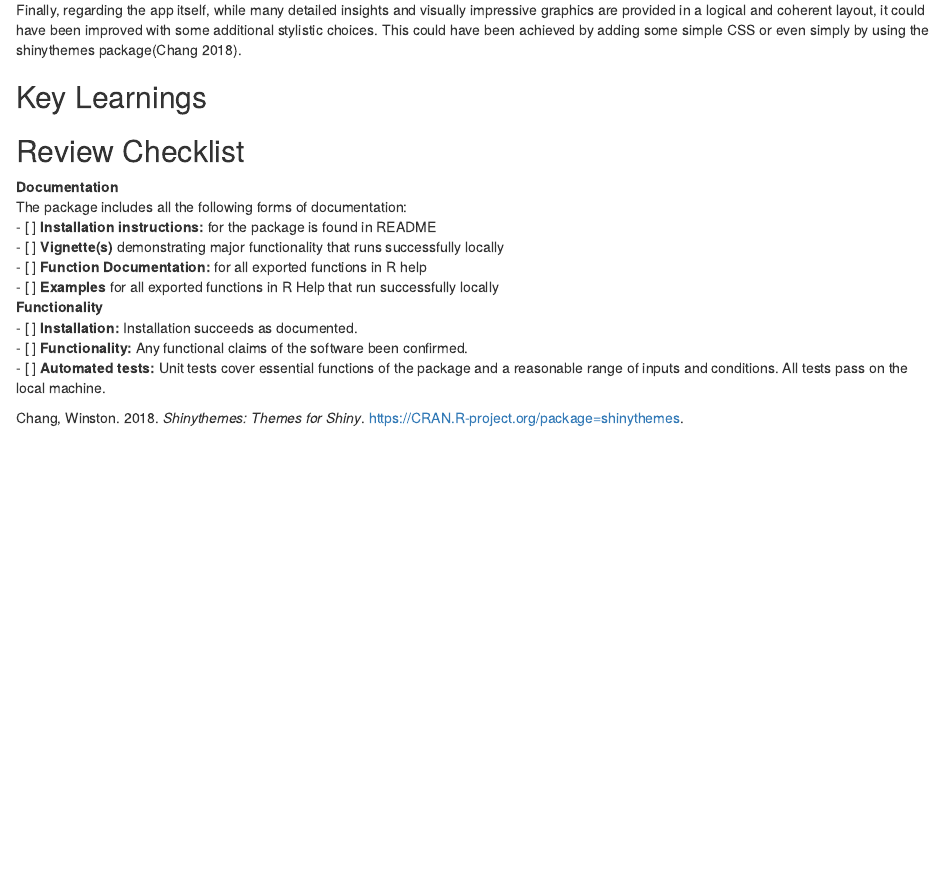
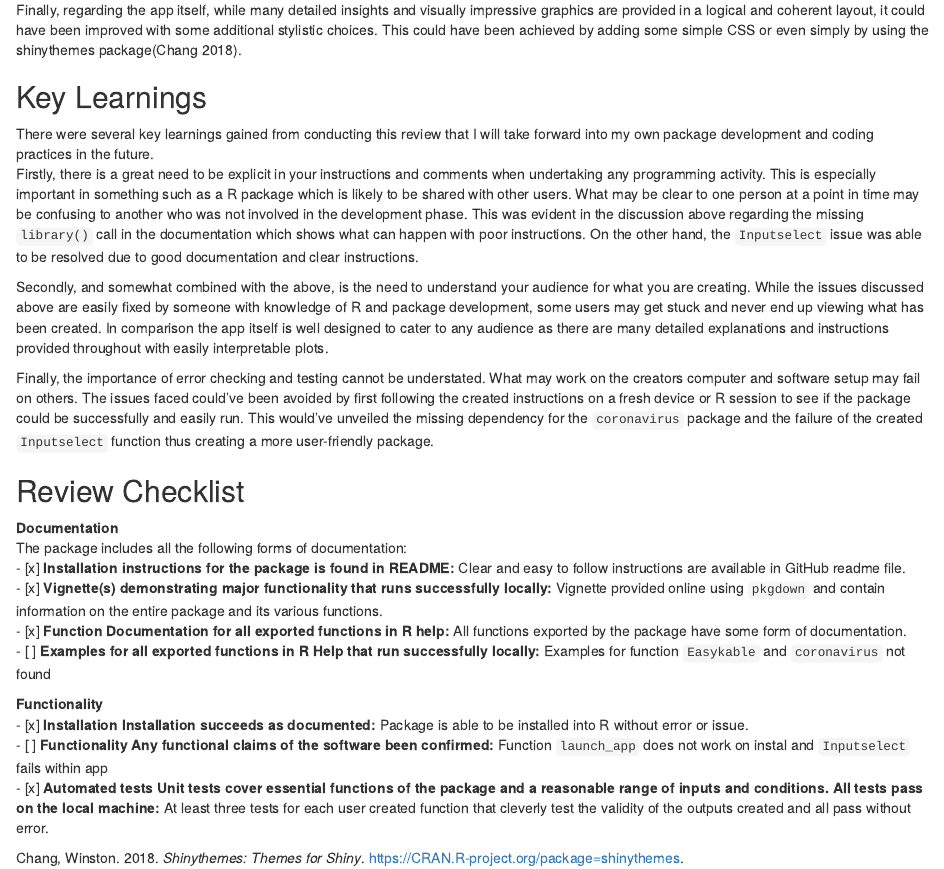
Before and after one commit to etc5523-2020/my-blog-ltmoo2, an R Markdown document (_posts/2020-10-25-fourthblog/fourthblog.Rmd): the page in a window 1100 px wide, from 1080 px down. Rendered offline with R 4.5, knitr and Pandoc, with nearby package versions; drawn as R Markdown's standard HTML page in place of the format the file asks for.

Commit message:
Finished question 4 and appendix

```diff
--- a/_posts/2020-10-25-fourthblog/fourthblog.Rmd
+++ b/_posts/2020-10-25-fourthblog/fourthblog.Rmd
@@ -57,17 +57,23 @@ Finally, regarding the app itself, while many detailed insights and visually imp
 
 
 ## Key Learnings
+There were several key learnings gained from conducting this review that I will take forward into my own package development and coding practices in the future.
+Firstly, there is a great need to be explicit in your instructions and comments when undertaking any programming activity. This is especially important in something such as a R package which is likely to be shared with other users. What may be clear to one person at a point in time may be confusing to another who was not involved in the development phase. This was evident in the discussion above regarding the missing `library()` call in the documentation which shows what can happen with poor instructions. On the other hand, the `Inputselect` issue was able to be resolved due to good documentation and clear instructions.
+
+Secondly, and somewhat combined with the above, is the need to understand your audience for what you are creating. While the issues discussed above are easily fixed by someone with knowledge of R and package development, some users may get stuck and never end up viewing what has been created. In comparison the app itself is well designed to cater to any audience as there are many detailed explanations and instructions provided throughout with easily interpretable plots.
+
+Finally, the importance of error checking and testing cannot be understated. What may work on the creators computer and software setup may fail on others. The issues faced could’ve been avoided by first following the created instructions on a fresh device or R session to see if the package could be successfully and easily run. This would’ve unveiled the missing dependency for the `coronavirus` package and the failure of the created `Inputselect` function thus creating a more user-friendly package.
 
 
 ## Review Checklist {.appendix}
 **Documentation**
 The package includes all the following forms of documentation:
-- [ ] **Installation instructions:** for the package is found in README
-- [ ] **Vignette(s)** demonstrating major functionality that runs successfully locally
-- [ ] **Function Documentation:** for all exported functions in R help
-- [ ] **Examples** for all exported functions in R Help that run successfully locally
+- [x] **Installation instructions for the package is found in README:** Clear and easy to follow instructions are available in GitHub readme file.
+- [x] **Vignette(s) demonstrating major functionality that runs successfully locally:** Vignette provided online using `pkgdown` and contain information on the entire package and its various functions.
+- [x] **Function Documentation for all exported functions in R help:** All functions exported by the package have some form of documentation.
+- [ ] **Examples for all exported functions in R Help that run successfully locally:** Examples for function `Easykable` and `coronavirus` not found
+
 **Functionality**
-- [ ] **Installation:** Installation succeeds as documented.
-- [ ] **Functionality:** Any functional claims of the software been confirmed.
-- [ ] **Automated tests:** Unit tests cover essential functions of the package
-and a reasonable range of inputs and conditions. All tests pass on the local machine.
+- [x] **Installation Installation succeeds as documented:** Package is able to be installed into R without error or issue.
+- [ ] **Functionality Any functional claims of the software been confirmed:** Function `launch_app` does not work on instal and `Inputselect` fails within app
+- [x] **Automated tests Unit tests cover essential functions of the package and a reasonable range of inputs and conditions. All tests pass on the local machine:** At least three tests for each user created function that cleverly test the validity of the outputs created and all pass without error.
```
Also changed, not shown: _posts/2020-10-25-fourthblog/fourthblog.html, docs/posts/posts.json, 2 other files.
